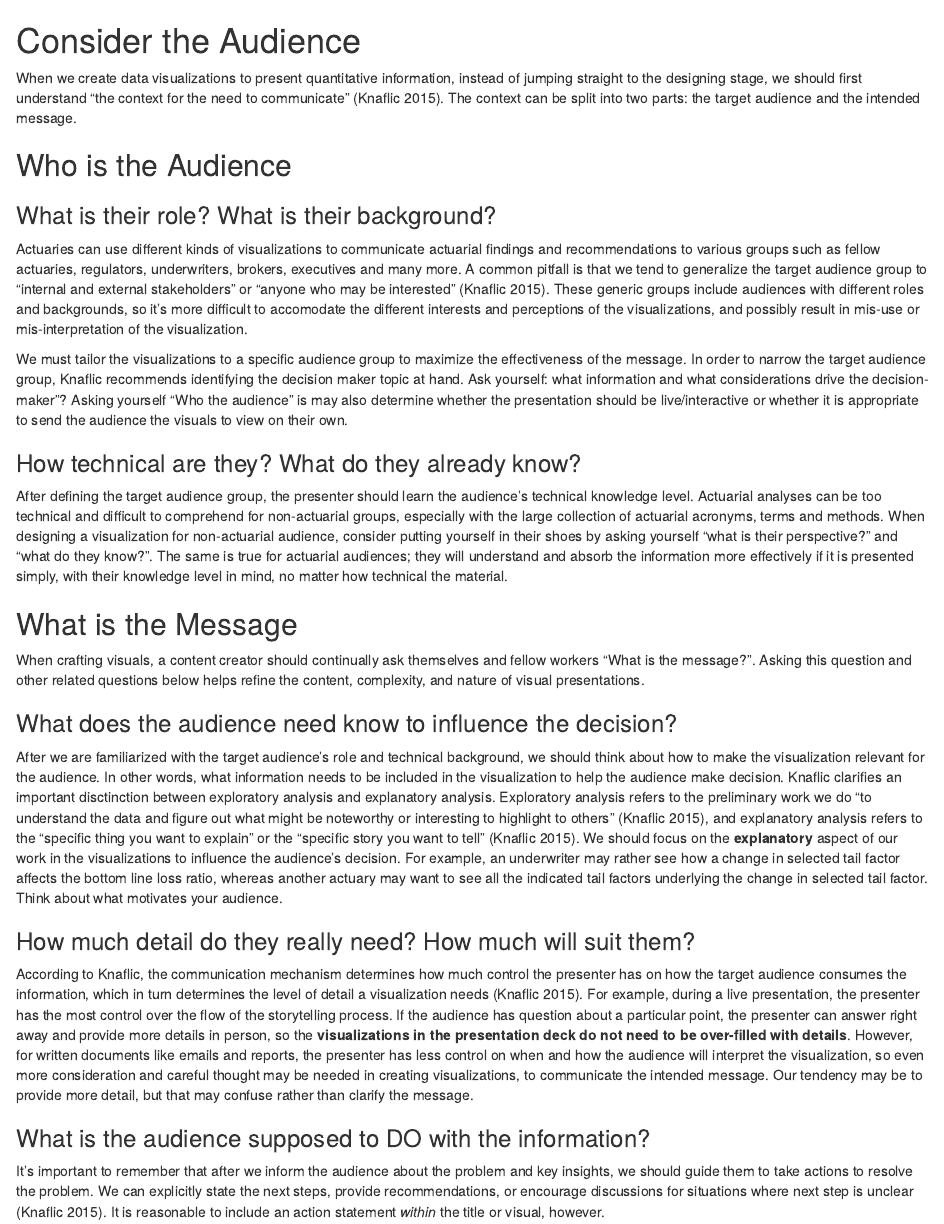
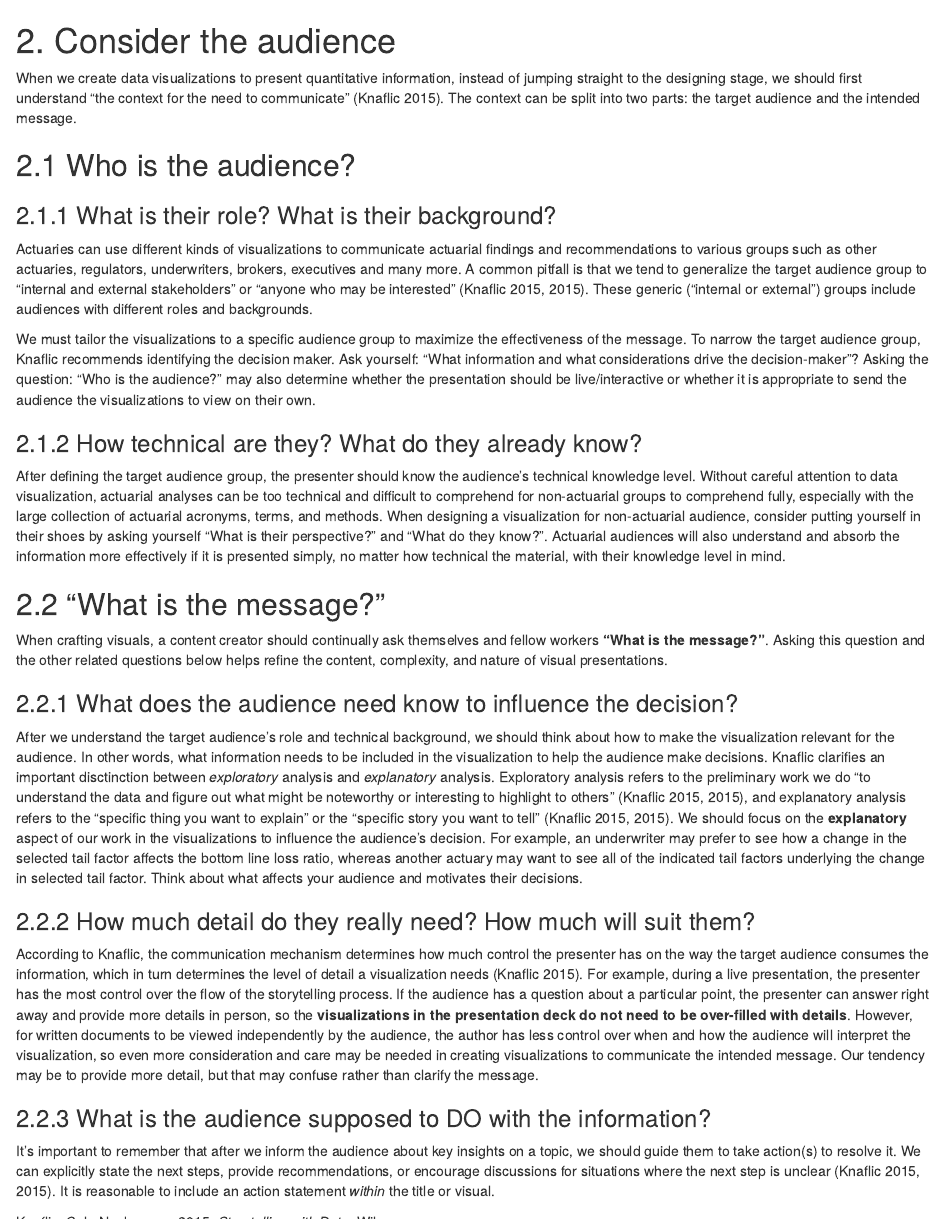
Before and after one commit to cliffordlau/cas-data-vis-wp, an R Markdown document (02_audience.Rmd): the page in a window 1100 px wide, from its top. Rendered offline with R 4.5, knitr and Pandoc, with nearby package versions; drawn as R Markdown's standard HTML page in place of the format the file asks for.

Commit message:
Update 02_audience.Rmd

```diff
--- a/02_audience.Rmd
+++ b/02_audience.Rmd
@@ -1,31 +1,31 @@
-# Consider the Audience
+# 2. Consider the audience
 
 When we create data visualizations to present quantitative information, instead of jumping straight to the designing stage, we should first understand "the context for the need to communicate" [@Knaflic]. The context can be split into two parts: the target audience and the intended message.
 
-## Who is the Audience
+## 2.1 Who is the audience?
 
-### What is their role? What is their background?
+### 2.1.1 What is their role? What is their background?
 
-Actuaries can use different kinds of visualizations to communicate actuarial findings and recommendations to various groups such as fellow actuaries, regulators, underwriters, brokers, executives and many more. A common pitfall is that we tend to generalize the target audience group to "internal and external stakeholders" or "anyone who may be interested" [@Knaflic]. These generic groups include audiences with different roles and backgrounds, so it's more difficult to accomodate the different interests and perceptions of the visualizations, and possibly result in mis-use or mis-interpretation of the visualization.
+Actuaries can use different kinds of visualizations to communicate actuarial findings and recommendations to various groups such as other actuaries, regulators, underwriters, brokers, executives and many more. A common pitfall is that we tend to generalize the target audience group to "internal and external stakeholders" or "anyone who may be interested" [@Knaflic, 2015]. These generic ("internal or external") groups include audiences with different roles and backgrounds.
 
-We must tailor the visualizations to a specific audience group to maximize the effectiveness of the message. In order to narrow the target audience group, Knaflic recommends identifying the decision maker topic at hand. Ask yourself: what information and what considerations drive the decision-maker"? Asking yourself "Who the audience" is may also determine whether the presentation should be live/interactive or whether it is appropriate to send the audience the visuals to view on their own.
+We must tailor the visualizations to a specific audience group to maximize the effectiveness of the message. To narrow the target audience group, Knaflic recommends identifying the decision maker. Ask yourself: "What information and what considerations drive the decision-maker"? Asking the question: "Who is the audience?" may also determine whether the presentation should be live/interactive or whether it is appropriate to send the audience the visualizations to view on their own.
 
-### How technical are they? What do they already know?
+### 2.1.2 How technical are they? What do they already know?
 
-After defining the target audience group, the presenter should learn the audience's technical knowledge level. Actuarial analyses can be too technical and difficult to comprehend for non-actuarial groups, especially with the large collection of actuarial acronyms, terms and methods. When designing a visualization for non-actuarial audience, consider putting yourself in their shoes by asking yourself "what is their perspective?" and "what do they know?". The same is true for actuarial audiences; they will understand and absorb the information more effectively if it is presented simply, with their knowledge level in mind, no matter how technical the material.
+After defining the target audience group, the presenter should know the audience's technical knowledge level. Without careful attention to data visualization, actuarial analyses can be too technical and difficult to comprehend for non-actuarial groups to comprehend fully, especially with the large collection of actuarial acronyms, terms, and methods. When designing a visualization for non-actuarial audience, consider putting yourself in their shoes by asking yourself "What is their perspective?" and "What do they know?". Actuarial audiences will also understand and absorb the information more effectively if it is presented simply, no matter how technical the material, with their knowledge level in mind.
 
-## What is the Message
+## 2.2 "What is the message?"
 
-When crafting visuals, a content creator should continually ask themselves and fellow workers "What is the message?". Asking this question and other related questions below helps refine the content, complexity, and nature of visual presentations.
+When crafting visuals, a content creator should continually ask themselves and fellow workers **"What is the message?"**. Asking this question and the other related questions below helps refine the content, complexity, and nature of visual presentations.
 
-### What does the audience need know to influence the decision?
+### 2.2.1 What does the audience need know to influence the decision?
 
-After we are familiarized with the target audience's role and technical background, we should think about how to make the visualization relevant for the audience. In other words, what information needs to be included in the visualization to help the audience make decision. Knaflic clarifies an important disctinction between exploratory analysis and explanatory analysis. Exploratory analysis refers to the preliminary work we do "to understand the data and figure out what might be noteworthy or interesting to highlight to others" [@Knaflic], and explanatory analysis refers to the "specific thing you want to explain" or the "specific story you want to tell" [@Knaflic]. We should focus on the **explanatory** aspect of our work in the visualizations to influence the audience's decision. For example, an underwriter may rather see how a change in selected tail factor affects the bottom line loss ratio, whereas another actuary may want to see all the indicated tail factors underlying the change in selected tail factor. Think about what motivates your audience.
+After we understand the target audience's role and technical background, we should think about how to make the visualization relevant for the audience. In other words, what information needs to be included in the visualization to help the audience make decisions. Knaflic clarifies an important disctinction between _exploratory_ analysis and _explanatory_ analysis. Exploratory analysis refers to the preliminary work we do "to understand the data and figure out what might be noteworthy or interesting to highlight to others" [@Knaflic, 2015], and explanatory analysis refers to the "specific thing you want to explain" or the "specific story you want to tell" [@Knaflic, 2015]. We should focus on the **explanatory** aspect of our work in the visualizations to influence the audience's decision. For example, an underwriter may prefer to see how a change in the selected tail factor affects the bottom line loss ratio, whereas another actuary may want to see all of the indicated tail factors underlying the change in selected tail factor. Think about what affects your audience and motivates their decisions.
 
-### How much detail do they really need? How much will suit them?
+### 2.2.2 How much detail do they really need? How much will suit them?
 
-According to Knaflic, the communication mechanism determines how much control the presenter has on how the target audience consumes the information, which in turn determines the level of detail a visualization needs [@Knaflic]. For example, during a live presentation, the presenter has the most control over the flow of the storytelling process. If the audience has question about a particular point, the presenter can answer right away and provide more details in person, so the **visualizations in the presentation deck do not need to be over-filled with details**. However, for written documents like emails and reports, the presenter has less control on when and how the audience will interpret the visualization, so even more consideration and careful thought may be needed in creating visualizations, to communicate the intended message. Our tendency may be to provide more detail, but that may confuse rather than clarify the message.
+According to Knaflic, the communication mechanism determines how much control the presenter has on the way the target audience consumes the information, which in turn determines the level of detail a visualization needs [@Knaflic]. For example, during a live presentation, the presenter has the most control over the flow of the storytelling process. If the audience has a question about a particular point, the presenter can answer right away and provide more details in person, so the **visualizations in the presentation deck do not need to be over-filled with details**. However, for written documents to be viewed independently by the audience, the author has less control over when and how the audience will interpret the visualization, so even more consideration and care may be needed in creating visualizations to communicate the intended message. Our tendency may be to provide more detail, but that may confuse rather than clarify the message.
 
-### What is the audience supposed to DO with the information?
+### 2.2.3 What is the audience supposed to DO with the information?
 
-It's important to remember that after we inform the audience about the problem and key insights, we should guide them to take actions to resolve the problem. We can explicitly state the next steps, provide recommendations, or encourage discussions for situations where next step is unclear [@Knaflic]. It is reasonable to include an action statement _within_ the title or visual, however.
+It's important to remember that after we inform the audience about key insights on a topic, we should guide them to take action(s) to resolve it. We can explicitly state the next steps, provide recommendations, or encourage discussions for situations where the next step is unclear [@Knaflic, 2015]. It is reasonable to include an action statement _within_ the title or visual.
```
